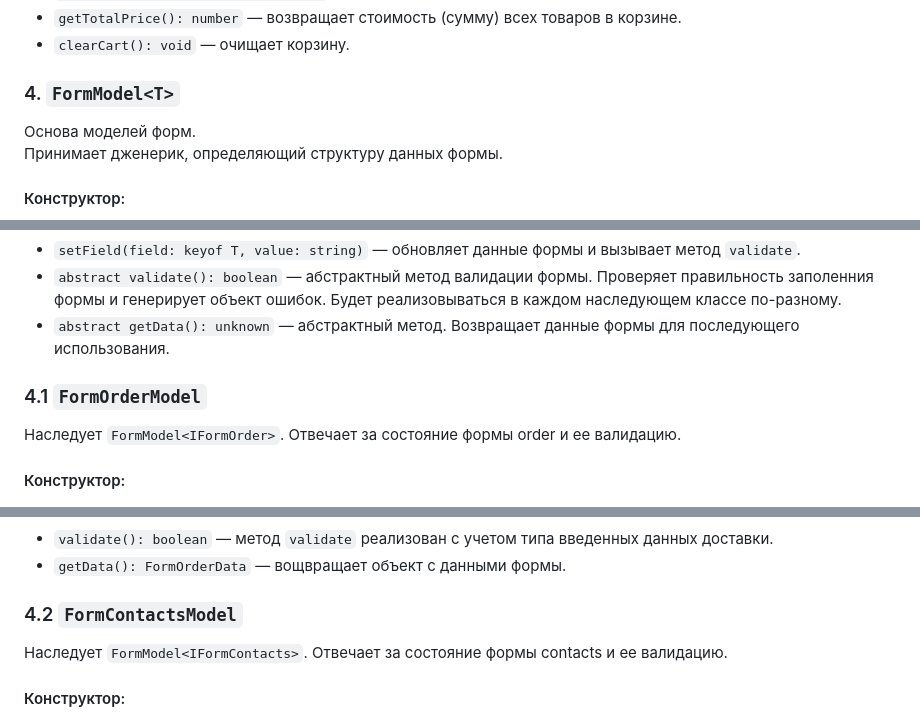
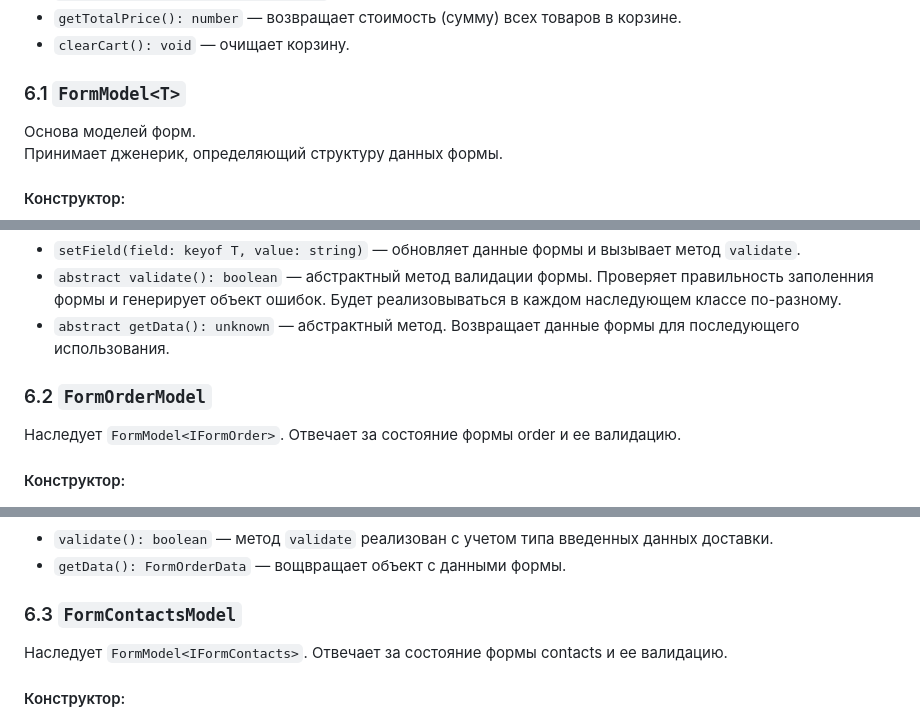
Before and after one commit to bambiq9/web-larek-frontend, a Markdown page: README.md, 3 parts joined by grey strips. Rendered like a GitHub page.

```diff
--- a/README.md
+++ b/README.md
@@ -83,7 +97,7 @@ https://github.com/bambiq9/web-larek-frontend.git
 - `clearCart(): void` — очищает корзину.
 
 
-### 4. `FormModel<T>`
+### 6.1 `FormModel<T>`
 Основа моделей форм.
 Принимает дженерик, определяющий структуру данных формы.
 
@@ -96,7 +110,7 @@ https://github.com/bambiq9/web-larek-frontend.git
 - `abstract getData(): unknown` — абстрактный метод. Возвращает данные формы для последующего использования.
 
 
-### 4.1 `FormOrderModel`
+### 6.2 `FormOrderModel`
 Наследует `FormModel<IFormOrder>`.
 Отвечает за состояние формы order и ее валидацию.
 
@@ -117,7 +131,7 @@ https://github.com/bambiq9/web-larek-frontend.git
 - `getData(): FormOrderData` — вощвращает объект с данными формы.
 
 
-### 4.2 `FormContactsModel`
+### 6.3 `FormContactsModel`
 Наследует `FormModel<IFormContacts>`.
 Отвечает за состояние формы contacts и ее валидацию.
 
```
Also changed, not shown: other parts of README.md (+23 -16 lines).
